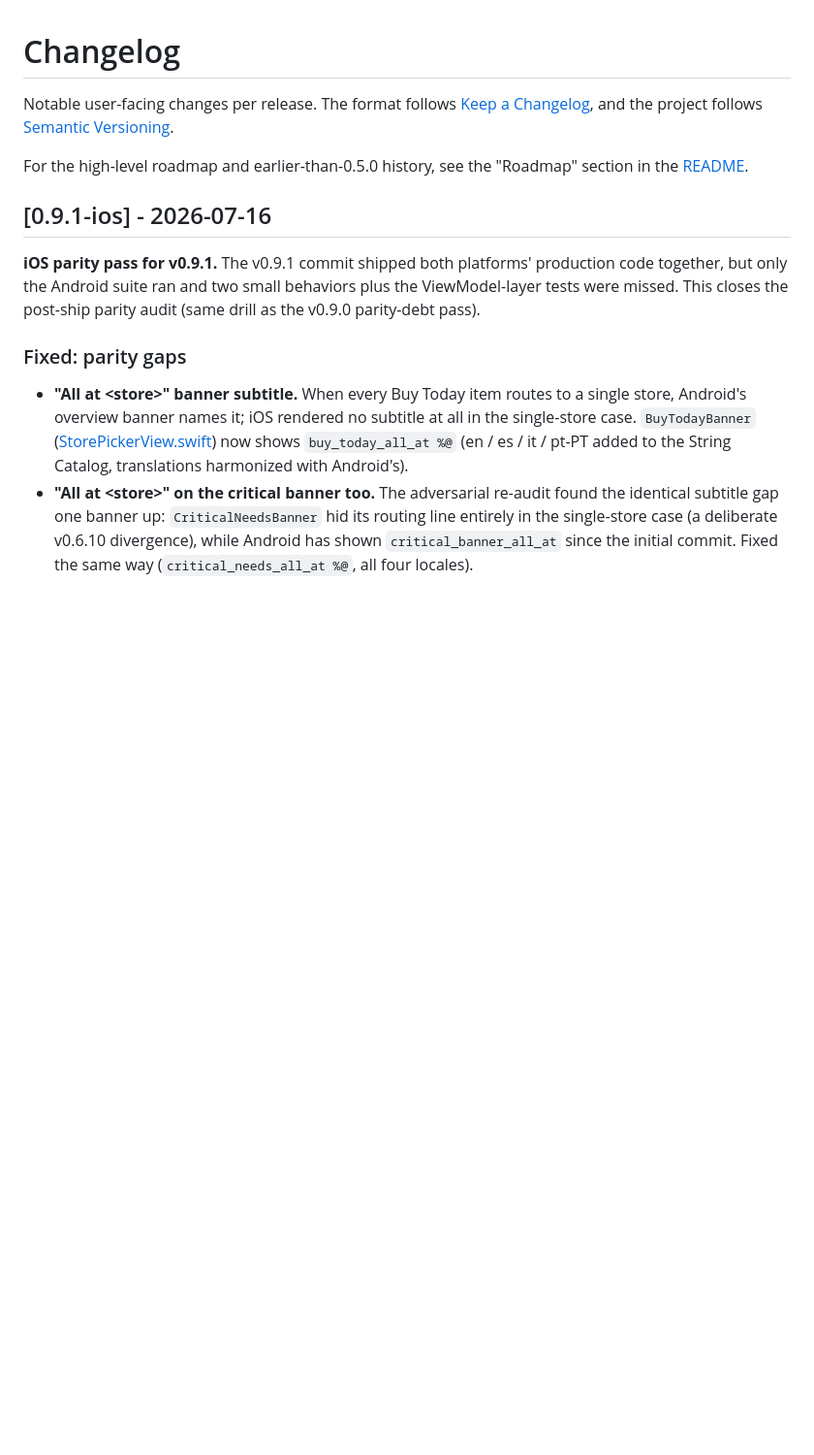
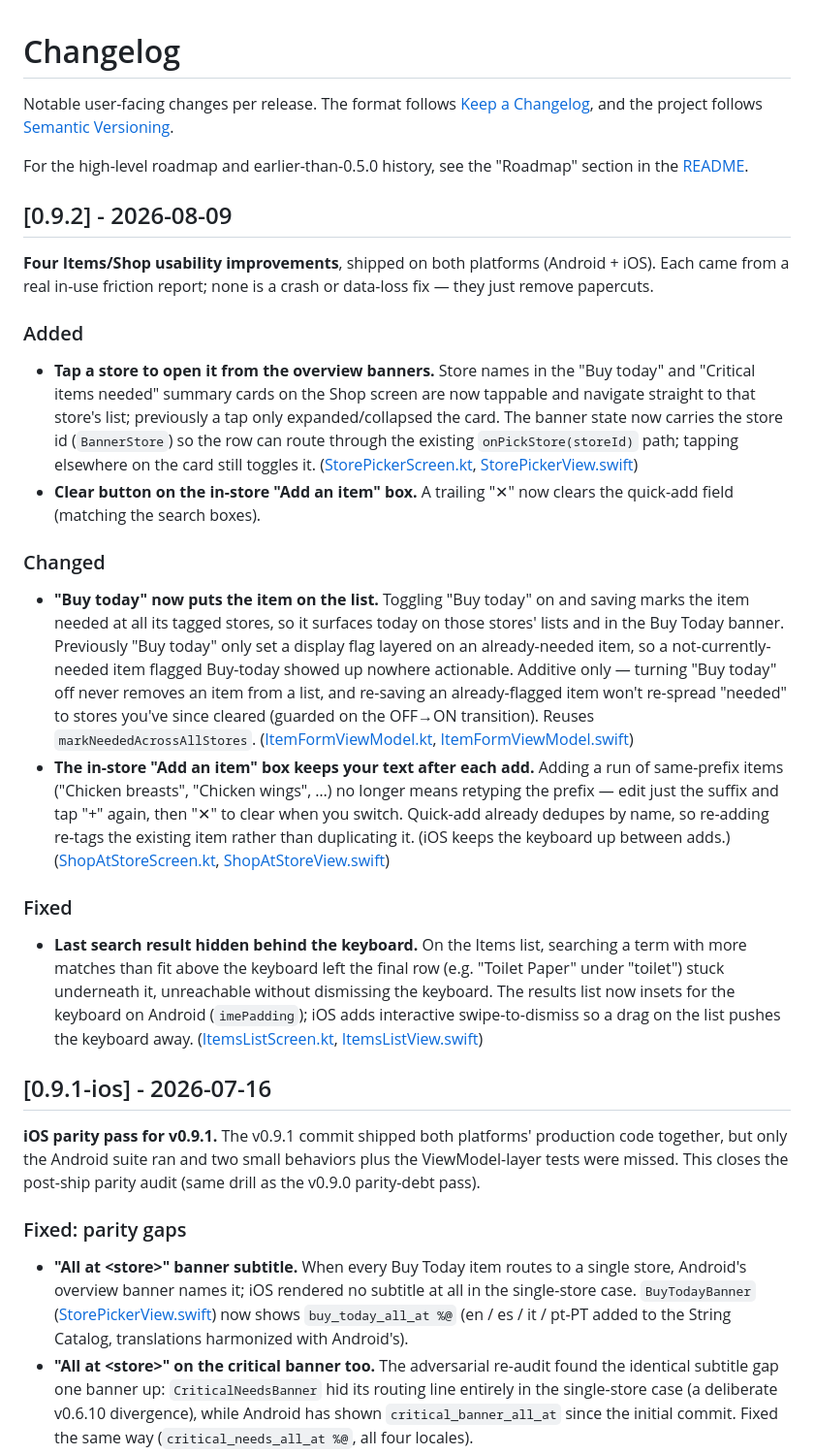
Before and after one commit to derekgallardo01/storehop, a Markdown page: CHANGELOG.md, the part around the change. Shown at 97% size. GitHub-like rendering; blank space fills up the shorter version.

Commit message:
Add 0.9.2 changelog entry (Items/Shop UX improvements)

```diff
--- a/CHANGELOG.md
+++ b/CHANGELOG.md
@@ -6,6 +6,60 @@ project follows [Semantic Versioning](https://semver.org/spec/v2.0.0.html).
 
 For the high-level roadmap and earlier-than-0.5.0 history, see the
 "Roadmap" section in the [README](README.md).
+
+## [0.9.2] - 2026-08-09
+
+**Four Items/Shop usability improvements**, shipped on both platforms
+(Android + iOS). Each came from a real in-use friction report; none is
+a crash or data-loss fix — they just remove papercuts.
+
+### Added
+
+- **Tap a store to open it from the overview banners.** Store names in
+  the "Buy today" and "Critical items needed" summary cards on the Shop
+  screen are now tappable and navigate straight to that store's list;
+  previously a tap only expanded/collapsed the card. The banner state
+  now carries the store id (`BannerStore`) so the row can route through
+  the existing `onPickStore(storeId)` path; tapping elsewhere on the
+  card still toggles it.
+  ([StorePickerScreen.kt](app/src/main/java/com/storehop/app/ui/shop/StorePickerScreen.kt),
+  [StorePickerView.swift](ios/Storehop/UI/Shop/StorePickerView.swift))
+- **Clear button on the in-store "Add an item" box.** A trailing "✕"
+  now clears the quick-add field (matching the search boxes).
+
+### Changed
+
+- **"Buy today" now puts the item on the list.** Toggling "Buy today"
+  on and saving marks the item needed at all its tagged stores, so it
+  surfaces today on those stores' lists and in the Buy Today banner.
+  Previously "Buy today" only set a display flag layered on an
+  already-needed item, so a not-currently-needed item flagged Buy-today
+  showed up nowhere actionable. Additive only — turning "Buy today" off
+  never removes an item from a list, and re-saving an already-flagged
+  item won't re-spread "needed" to stores you've since cleared (guarded
+  on the OFF→ON transition). Reuses `markNeededAcrossAllStores`.
+  ([ItemFormViewModel.kt](app/src/main/java/com/storehop/app/ui/items/ItemFormViewModel.kt),
+  [ItemFormViewModel.swift](ios/Storehop/UI/Items/ItemFormViewModel.swift))
+- **The in-store "Add an item" box keeps your text after each add.**
+  Adding a run of same-prefix items ("Chicken breasts", "Chicken
+  wings", …) no longer means retyping the prefix — edit just the suffix
+  and tap "+" again, then "✕" to clear when you switch. Quick-add
+  already dedupes by name, so re-adding re-tags the existing item
+  rather than duplicating it. (iOS keeps the keyboard up between adds.)
+  ([ShopAtStoreScreen.kt](app/src/main/java/com/storehop/app/ui/shop/ShopAtStoreScreen.kt),
+  [ShopAtStoreView.swift](ios/Storehop/UI/Shop/ShopAtStoreView.swift))
+
+### Fixed
+
+- **Last search result hidden behind the keyboard.** On the Items list,
+  searching a term with more matches than fit above the keyboard left
+  the final row (e.g. "Toilet Paper" under "toilet") stuck underneath
+  it, unreachable without dismissing the keyboard. The results list now
+  insets for the keyboard on Android (`imePadding`); iOS adds
+  interactive swipe-to-dismiss so a drag on the list pushes the keyboard
+  away.
+  ([ItemsListScreen.kt](app/src/main/java/com/storehop/app/ui/items/ItemsListScreen.kt),
+  [ItemsListView.swift](ios/Storehop/UI/Items/ItemsListView.swift))
 
 ## [0.9.1-ios] - 2026-07-16
 
```
